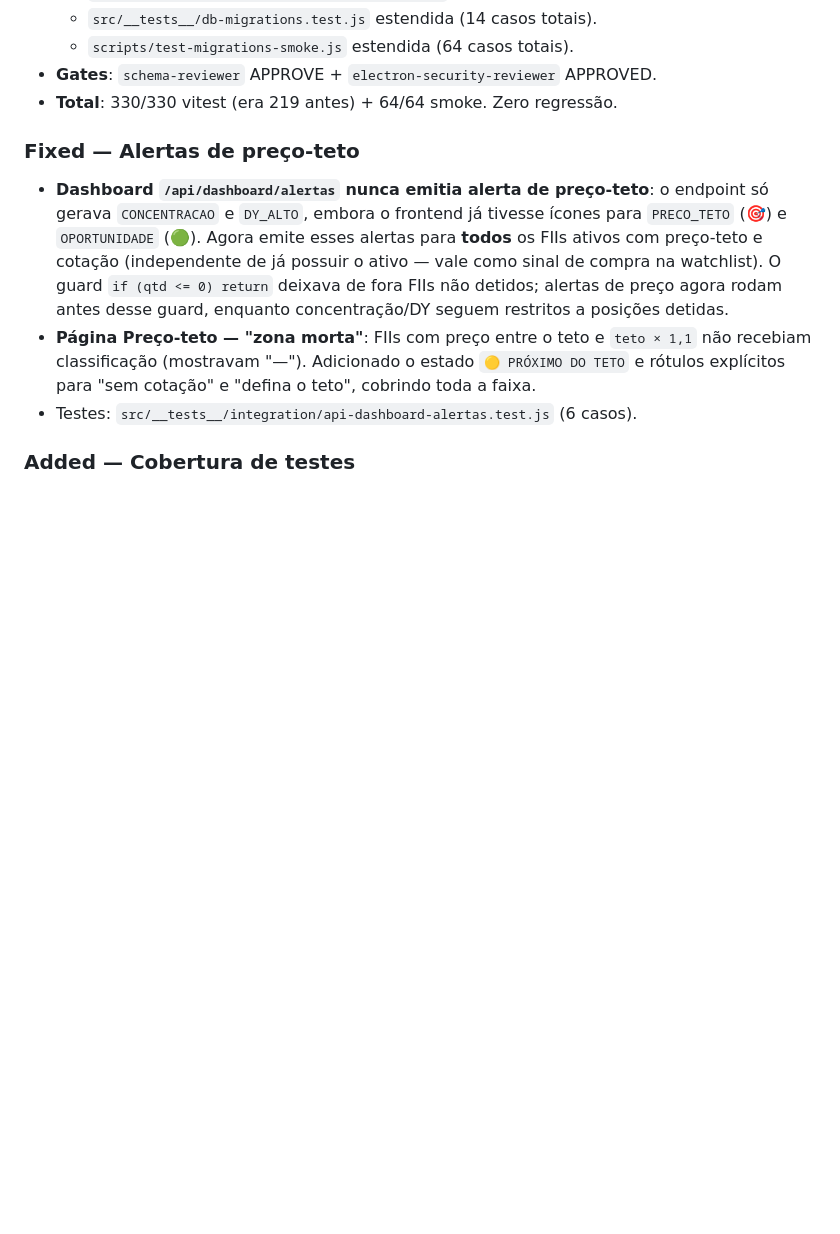
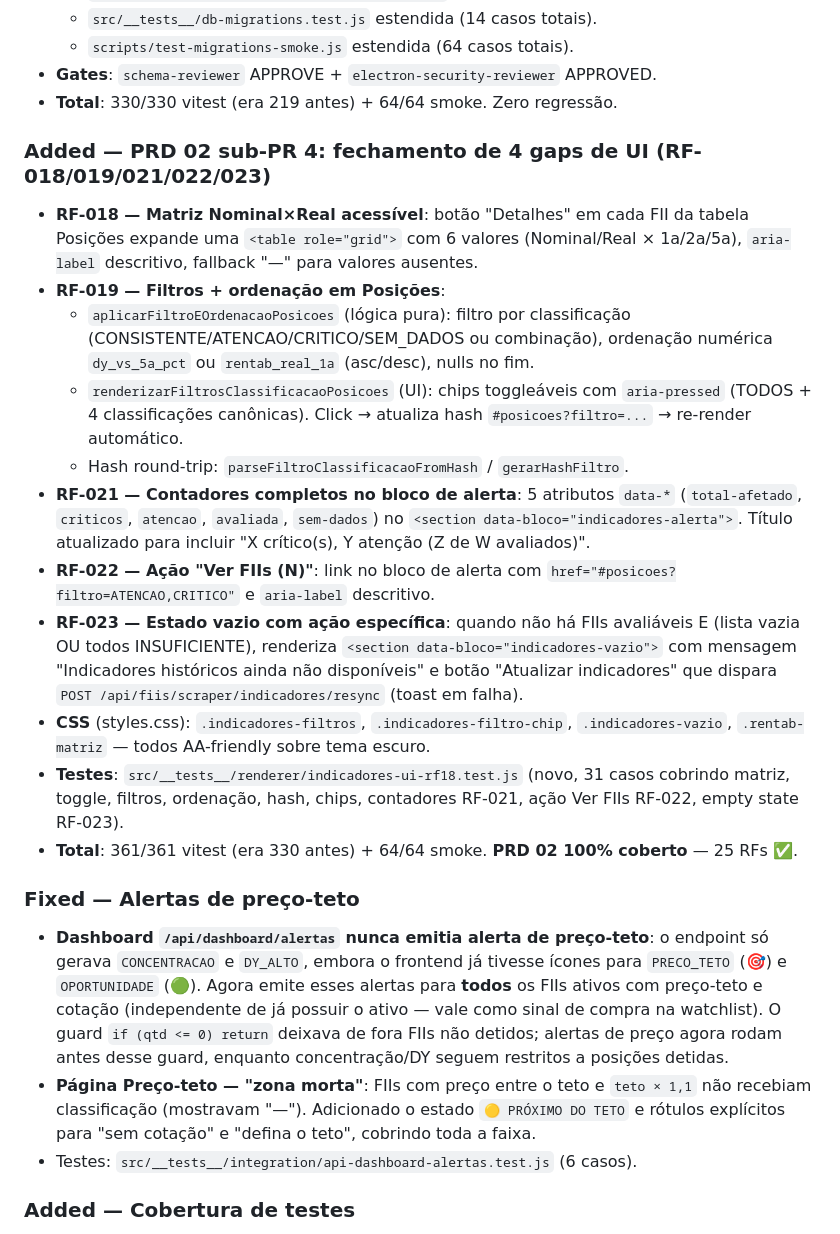
Before and after one commit to cristianmayco/byeINSS, a Markdown page: CHANGELOG.md, the part around the change. Drawn GitHub-style; blank space fills up the shorter version.

Commit message:
docs: atualizar CHANGELOG + fii-features com sub-PR 4 (PRD 02 fechado 100%)
- CHANGELOG: nova seção 'PRD 02 sub-PR 4' cobrindo RF-018 (matriz
  Nominal×Real acessível), RF-019 (filtros + ordenação), RF-021
  (contadores completos), RF-022 (ação Ver FIIs) e RF-023 (estado vazio
  com ação específica).
- docs/fii-features.md §2.2: status atualizado de 3 → 4 sub-PRs,
  cobertura 100% dos 25 RFs do PRD 02 (361/361 vitest).

Co-Authored-By: Claude <noreply@anthropic.com>

```diff
--- a/CHANGELOG.md
+++ b/CHANGELOG.md
@@ -53,6 +53,42 @@ Formato: [Keep a Changelog](https://keepachangelog.com/pt-BR/1.0.0/).
   - `scripts/test-migrations-smoke.js` estendida (64 casos totais).
 - **Gates**: `schema-reviewer` APPROVE + `electron-security-reviewer` APPROVED.
 - **Total**: 330/330 vitest (era 219 antes) + 64/64 smoke. Zero regressão.
+
+### Added — PRD 02 sub-PR 4: fechamento de 4 gaps de UI (RF-018/019/021/022/023)
+
+- **RF-018 — Matriz Nominal×Real acessível**: botão "Detalhes" em cada FII
+  da tabela Posições expande uma `<table role="grid">` com 6 valores
+  (Nominal/Real × 1a/2a/5a), `aria-label` descritivo, fallback "—" para
+  valores ausentes.
+- **RF-019 — Filtros + ordenação em Posições**:
+  - `aplicarFiltroEOrdenacaoPosicoes` (lógica pura): filtro por
+    classificação (CONSISTENTE/ATENCAO/CRITICO/SEM_DADOS ou combinação),
+    ordenação numérica `dy_vs_5a_pct` ou `rentab_real_1a` (asc/desc),
+    nulls no fim.
+  - `renderizarFiltrosClassificacaoPosicoes` (UI): chips toggleáveis com
+    `aria-pressed` (TODOS + 4 classificações canônicas). Click → atualiza
+    hash `#posicoes?filtro=...` → re-render automático.
+  - Hash round-trip: `parseFiltroClassificacaoFromHash` / `gerarHashFiltro`.
+- **RF-021 — Contadores completos no bloco de alerta**: 5 atributos
+  `data-*` (`total-afetado`, `criticos`, `atencao`, `avaliada`, `sem-dados`)
+  no `<section data-bloco="indicadores-alerta">`. Título atualizado para
+  incluir "X crítico(s), Y atenção (Z de W avaliados)".
+- **RF-022 — Ação "Ver FIIs (N)"**: link no bloco de alerta com
+  `href="#posicoes?filtro=ATENCAO,CRITICO"` e `aria-label` descritivo.
+- **RF-023 — Estado vazio com ação específica**: quando não há FIIs
+  avaliáveis E (lista vazia OU todos INSUFICIENTE), renderiza
+  `<section data-bloco="indicadores-vazio">` com mensagem
+  "Indicadores históricos ainda não disponíveis" e botão
+  "Atualizar indicadores" que dispara
+  `POST /api/fiis/scraper/indicadores/resync` (toast em falha).
+- **CSS** (styles.css): `.indicadores-filtros`, `.indicadores-filtro-chip`,
+  `.indicadores-vazio`, `.rentab-matriz` — todos AA-friendly sobre tema
+  escuro.
+- **Testes**: `src/__tests__/renderer/indicadores-ui-rf18.test.js` (novo,
+  31 casos cobrindo matriz, toggle, filtros, ordenação, hash, chips,
+  contadores RF-021, ação Ver FIIs RF-022, empty state RF-023).
+- **Total**: 361/361 vitest (era 330 antes) + 64/64 smoke.
+  **PRD 02 100% coberto** — 25 RFs ✅.
 
 ### Fixed — Alertas de preço-teto
 
```
Also changed, not shown: docs/fii-features.md (+1 -1 lines).
